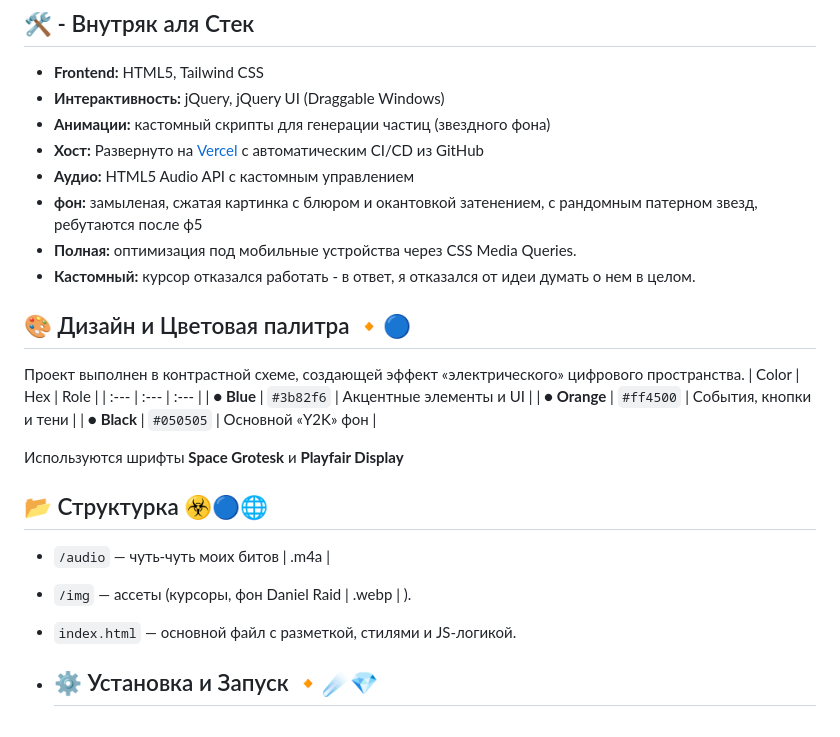
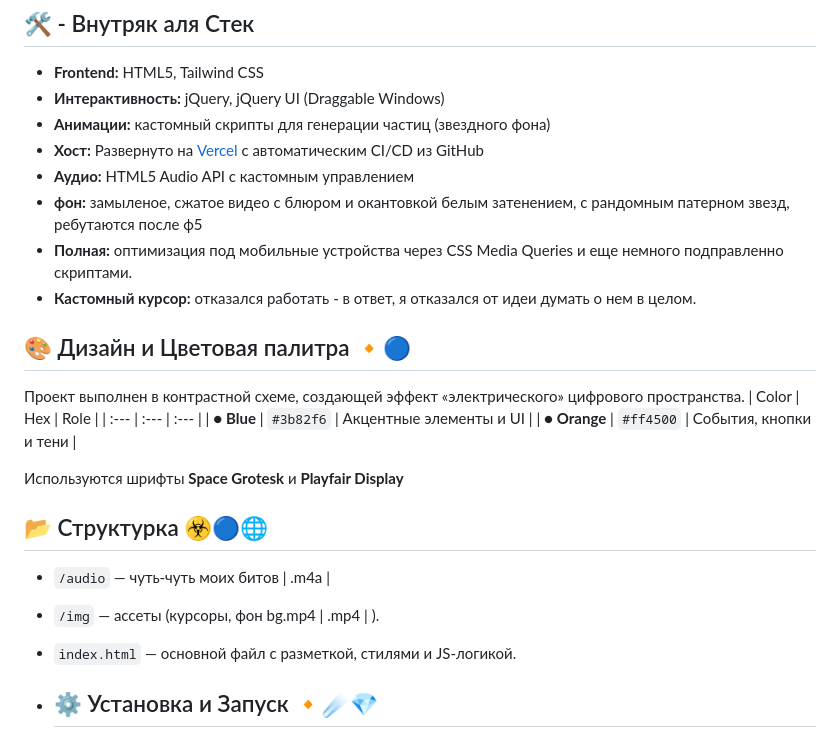
Before and after one commit to sloypochina/SelfSite, a Markdown page: README.md, the part around the change. Rendered like a GitHub page.

Commit message:
some editing
Updated background and cursor information in README.

```diff
--- a/README.md
+++ b/README.md
@@ -12,9 +12,9 @@ Site - Business card, it just show what i'm can [ html + javaScript + CSS + desi
 * **Анимации:** кастомный скрипты для генерации частиц (звездного фона)
 * **Хост:** Развернуто на [Vercel](https://vercel.com) с автоматическим CI/CD из GitHub
 * **Аудио:** HTML5 Audio API с кастомным управлением
-* **фон:**  замыленая, сжатая картинка с блюром и окантовкой затенением, с рандомным патерном звезд, ребутаются после ф5
-* **Полная:** оптимизация под мобильные устройства через CSS Media Queries.
-* **Кастомный:** курсор отказался работать - в ответ, я отказался от идеи думать о нем в целом.
+* **фон:**  замыленое, сжатое видео с блюром и окантовкой белым затенением, с рандомным патерном звезд, ребутаются после ф5
+* **Полная:** оптимизация под мобильные устройства через CSS Media Queries и еще немного подправленно скриптами.
+* **Кастомный курсор:** отказался работать - в ответ, я отказался от идеи думать о нем в целом.
 
 ## 🎨 Дизайн и Цветовая палитра 🔸🔵
 Проект выполнен в контрастной схеме, создающей эффект «электрического» цифрового пространства.
@@ -22,13 +22,12 @@ Site - Business card, it just show what i'm can [ html + javaScript + CSS + desi
 | :--- | :--- | :--- |
 | <span style="color:#3b82f6">●</span> **Blue** | `#3b82f6` | Акцентные элементы и UI |
 | <span style="color:#ff4500">●</span> **Orange** | `#ff4500` | События, кнопки и тени |
-| <span style="color:#050505">●</span> **Black** | `#050505` | Основной «Y2K» фон |
 
 Используются шрифты <font color="#3b82f6">**Space Grotesk**</font> и <font color="#ff4500">**Playfair Display**</font>
 
 ## 📂 Структурка ☣️🔵🌐
 * `/audio` — чуть-чуть моих битов | .m4a |
-* `/img` — ассеты (курсоры, фон Daniel Raid | .webp | ).
+* `/img` — ассеты (курсоры, фон bg.mp4 | .mp4 | ).
 * `index.html` — основной файл с разметкой, стилями и JS-логикой.
 
 * ## ⚙️ Установка и Запуск 🔸☄️💎
```
